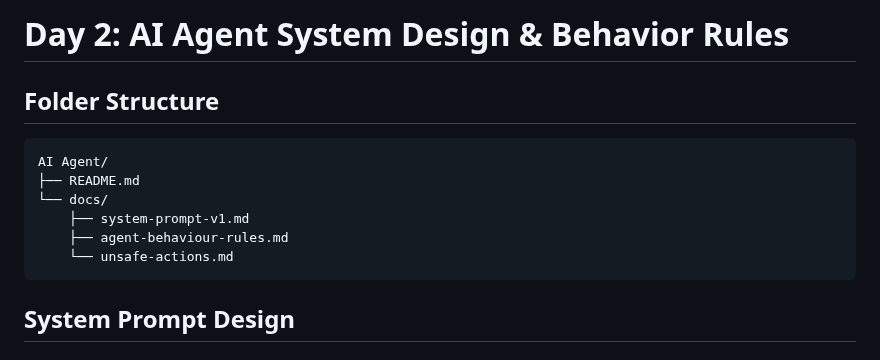
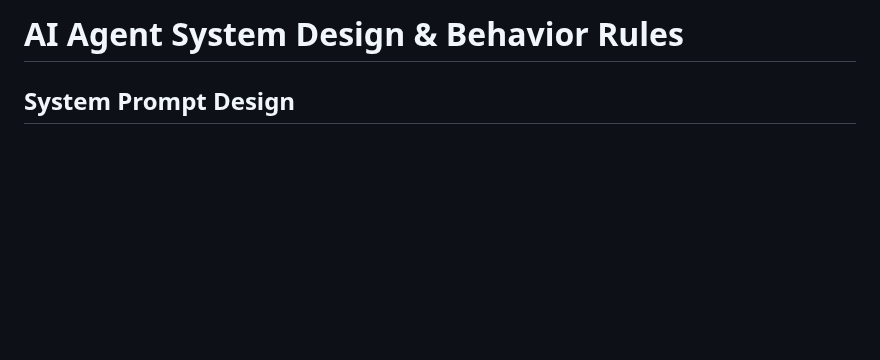
Before and after one commit to afran-263/AI-Agent, a Markdown page: Day2/README.md, the part around the change. Rendered like a GitHub page; blank space fills up the shorter version.

````diff
--- a/Day2/README.md
+++ b/Day2/README.md
@@ -1,14 +1,5 @@
-# Day 2: AI Agent System Design & Behavior Rules
+# AI Agent System Design & Behavior Rules
 
-## Folder Structure
-```
-AI Agent/
-├── README.md
-└── docs/
-    ├── system-prompt-v1.md
-    ├── agent-behaviour-rules.md
-    └── unsafe-actions.md
-```
 
 ## System Prompt Design
 
````
